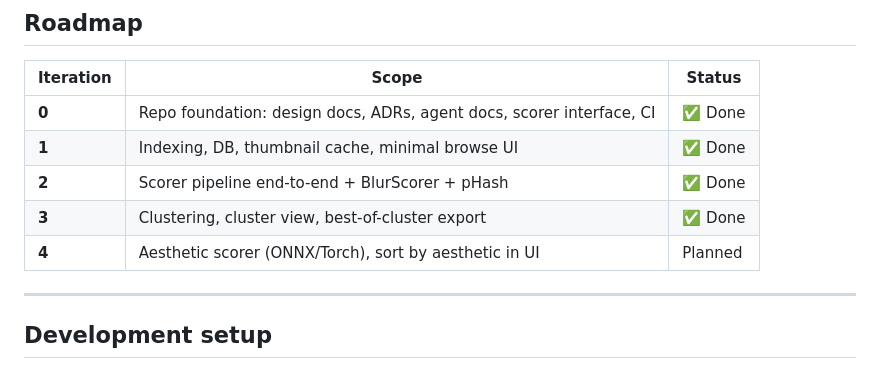
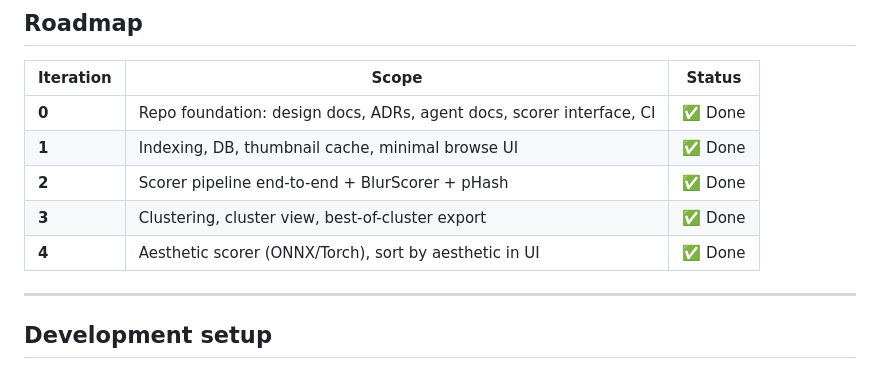
Before and after one commit to FelixDombek/takeout-rater, a Markdown page: README.md, the part around the change. GitHub-like rendering.

Commit message:
Update README roadmap for aesthetic scorer
Co-authored-by: FelixDombek <552001+FelixDombek@users.noreply.github.com>
Agent-Logs-Url: https://github.com/FelixDombek/takeout-rater/sessions/d22617c5-12e6-4d38-9936-7a8378bd94f8

```diff
--- a/README.md
+++ b/README.md
@@ -94,7 +94,7 @@ takeout-rater browse /path/to/folder-containing-Takeout
 | **1** | Indexing, DB, thumbnail cache, minimal browse UI | ✅ Done |
 | **2** | Scorer pipeline end-to-end + BlurScorer + pHash | ✅ Done |
 | **3** | Clustering, cluster view, best-of-cluster export | ✅ Done |
-| **4** | Aesthetic scorer (ONNX/Torch), sort by aesthetic in UI | Planned |
+| **4** | Aesthetic scorer (ONNX/Torch), sort by aesthetic in UI | ✅ Done |
 
 ---
 
```
